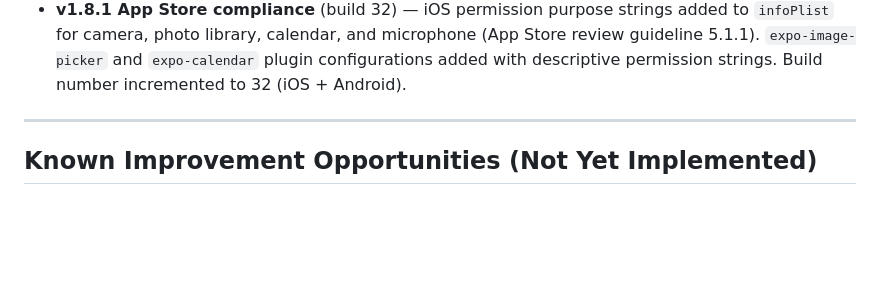
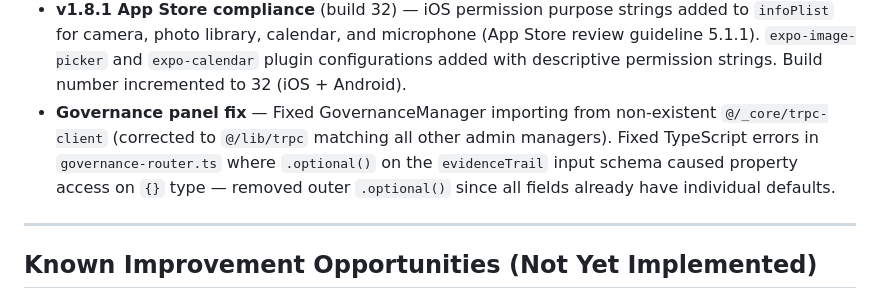
Before and after one commit to Tarshann/academy-platform, a Markdown page: CLAUDE.md, the part around the change. Drawn GitHub-style; blank space fills up the shorter version.

Commit message:
docs: update CLAUDE.md with governance panel fix
https://claude.ai/code/session_01KF4SWh5w9i5byozv482rNH

```diff
--- a/CLAUDE.md
+++ b/CLAUDE.md
@@ -818,6 +818,7 @@ A comprehensive audit is documented in `docs/FULL_PLATFORM_AUDIT.md`. All 8 high
 - **Milestone celebration engine** — Direction-aware personal record detection in `metrics.record` mutation. Celebration pipeline: milestone DB record → SVG→PNG card generation (via `sharp`) → parent push notification → feed post. New `milestones` tRPC router and `milestones` table (migration 0019 extended). MetricsManager confetti dialog on PR detection. Feed `UNION ALL` extended with milestone type.
 - **Strix governance integration (v4)** — Feature-flagged governance layer wrapping all 75 admin tRPC mutations and 9 cron jobs (84 total capabilities). `governedProcedure()` replaces `adminProcedure` in `routers.ts` — when `STRIX_GOVERNANCE_ENABLED=false` (default), identical to plain adminProcedure. When enabled, evaluates each action against Strix SDK for allow/deny/escalate decisions. 4 risk levels (critical, high, medium, low) with configurable approval requirements. Cron jobs governed with auto-approve (approvalsRequired: 0) and evidence recording. New files: `server/_core/strix.ts` (SDK client), `server/_core/strix-capabilities.ts` (84 capability definitions), `server/_core/governed-procedure.ts` (middleware), `server/governance-router.ts` (admin API). New admin GovernanceManager panel with stats dashboard, capability registry browser, and evidence trail viewer. Cutover checklist in `docs/STRIX_GOVERNANCE_CUTOVER.md`. Admin sidebar restructured with new "Platform" group.
 - **v1.8.1 App Store compliance** (build 32) — iOS permission purpose strings added to `infoPlist` for camera, photo library, calendar, and microphone (App Store review guideline 5.1.1). `expo-image-picker` and `expo-calendar` plugin configurations added with descriptive permission strings. Build number incremented to 32 (iOS + Android).
+- **Governance panel fix** — Fixed GovernanceManager importing from non-existent `@/_core/trpc-client` (corrected to `@/lib/trpc` matching all other admin managers). Fixed TypeScript errors in `governance-router.ts` where `.optional()` on the `evidenceTrail` input schema caused property access on `{}` type — removed outer `.optional()` since all fields already have individual defaults.
 
 ---
 
```
